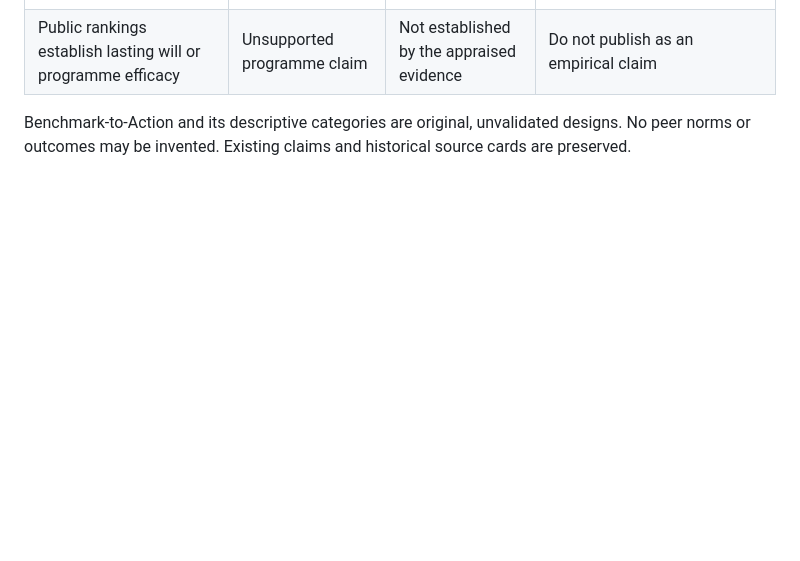
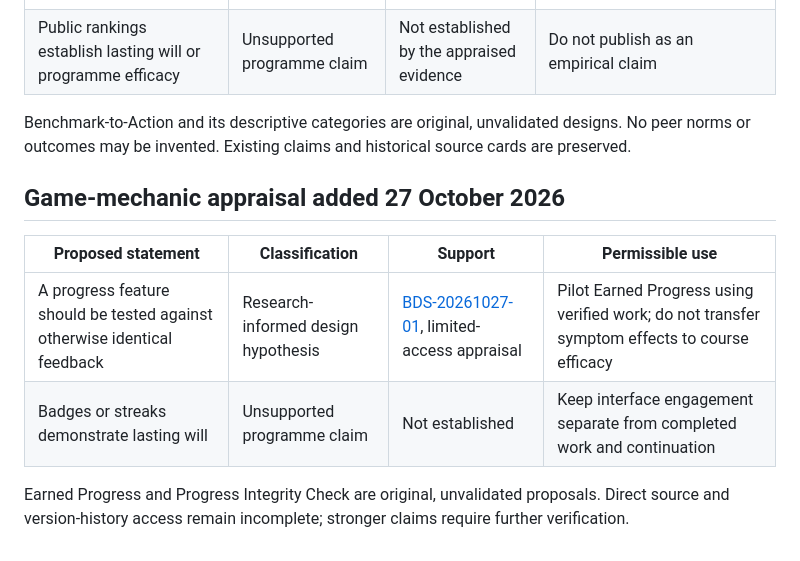
Before and after one commit to EmotiveImpact/BECOMINGDOOM, a Markdown page: research/CLAIM_REGISTER.md, the part around the change. Drawn GitHub-style; blank space fills up the shorter version.

Commit message:
research: add 27 October limited-access gamification appraisal

```diff
--- a/research/CLAIM_REGISTER.md
+++ b/research/CLAIM_REGISTER.md
@@ -63,3 +63,13 @@ Council Contribution Ledger and its descriptive categories are original, unvalid
 | Public rankings establish lasting will or programme efficacy | Unsupported programme claim | Not established by the appraised evidence | Do not publish as an empirical claim |
 
 Benchmark-to-Action and its descriptive categories are original, unvalidated designs. No peer norms or outcomes may be invented. Existing claims and historical source cards are preserved.
+
+
+## Game-mechanic appraisal added 27 October 2026
+
+| Proposed statement | Classification | Support | Permissible use |
+|---|---|---|---|
+| A progress feature should be tested against otherwise identical feedback | Research-informed design hypothesis | [BDS-20261027-01](behavioural-science/2026-10-27.md), limited-access appraisal | Pilot Earned Progress using verified work; do not transfer symptom effects to course efficacy |
+| Badges or streaks demonstrate lasting will | Unsupported programme claim | Not established | Keep interface engagement separate from completed work and continuation |
+
+Earned Progress and Progress Integrity Check are original, unvalidated proposals. Direct source and version-history access remain incomplete; stronger claims require further verification.
```
Also changed, not shown: research/behavioural-science/2026-10-27.md (added, +92 -0 lines).
